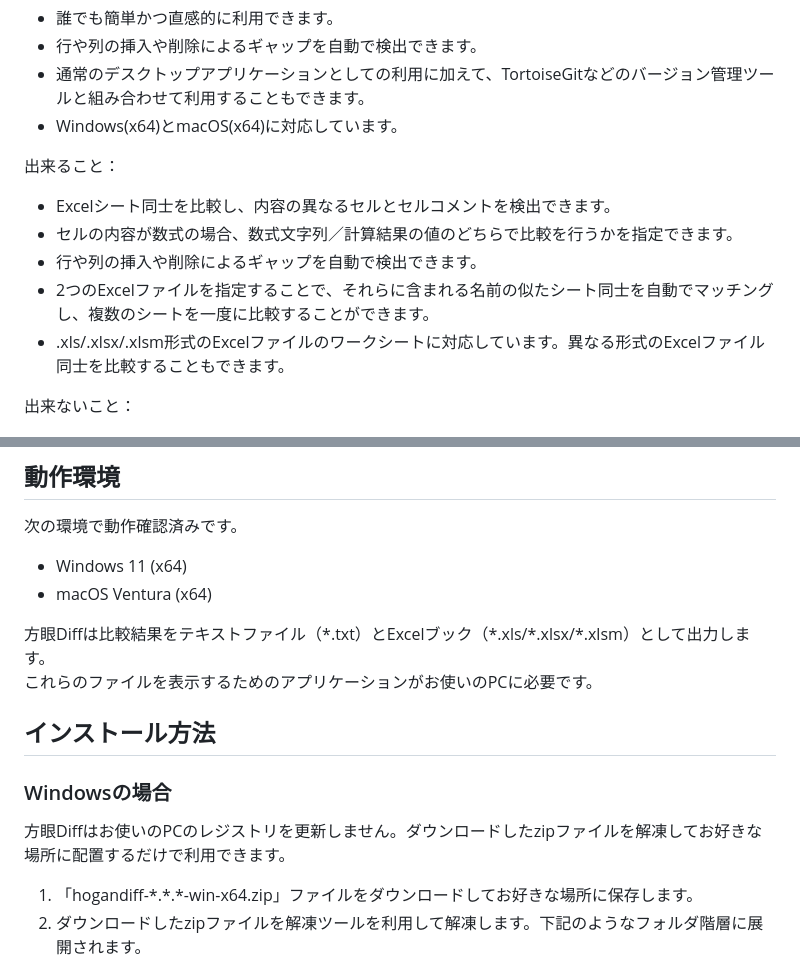
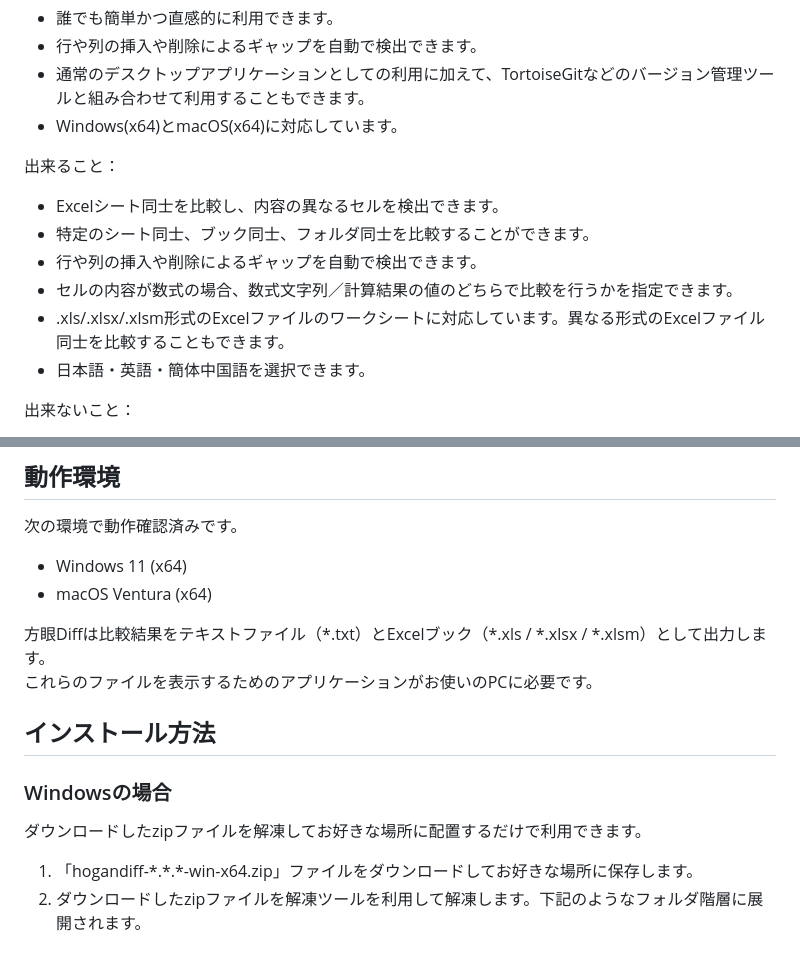
Before and after one commit to nmby/hogandiff3, a Markdown page: README.md, 2 parts joined by grey strips. Rendered like a GitHub page.

Commit message:
ReadMeの微修正

```diff
--- a/README.md
+++ b/README.md
@@ -13,11 +13,12 @@
 
 出来ること：
 
-- Excelシート同士を比較し、内容の異なるセルとセルコメントを検出できます。
+- Excelシート同士を比較し、内容の異なるセルを検出できます。
+- 特定のシート同士、ブック同士、フォルダ同士を比較することができます。
+- 行や列の挿入や削除によるギャップを自動で検出できます。
 - セルの内容が数式の場合、数式文字列／計算結果の値のどちらで比較を行うかを指定できます。
-- 行や列の挿入や削除によるギャップを自動で検出できます。
-- 2つのExcelファイルを指定することで、それらに含まれる名前の似たシート同士を自動でマッチングし、複数のシートを一度に比較することができます。
 - .xls/.xlsx/.xlsm形式のExcelファイルのワークシートに対応しています。異なる形式のExcelファイル同士を比較することもできます。
+- 日本語・英語・簡体中国語を選択できます。
 
 出来ないこと：
 
@@ -35,14 +36,14 @@
 - Windows 11 (x64)
 - macOS Ventura (x64)
 
-方眼Diffは比較結果をテキストファイル（\*.txt）とExcelブック（\*.xls/\*.xlsx/\*.xlsm）として出力します。
+方眼Diffは比較結果をテキストファイル（\*.txt）とExcelブック（\*.xls / \*.xlsx / \*.xlsm）として出力します。
 これらのファイルを表示するためのアプリケーションがお使いのPCに必要です。
 
 ## インストール方法
 
 ### Windowsの場合
 
-方眼Diffはお使いのPCのレジストリを更新しません。ダウンロードしたzipファイルを解凍してお好きな場所に配置するだけで利用できます。
+ダウンロードしたzipファイルを解凍してお好きな場所に配置するだけで利用できます。
 
 1. 「hogandiff-\*.\*.\*-win-x64.zip」ファイルをダウンロードしてお好きな場所に保存します。
 2. ダウンロードしたzipファイルを解凍ツールを利用して解凍します。下記のようなフォルダ階層に展開されます。
```
Also changed, not shown: other parts of README.md (+2 -3 lines).
